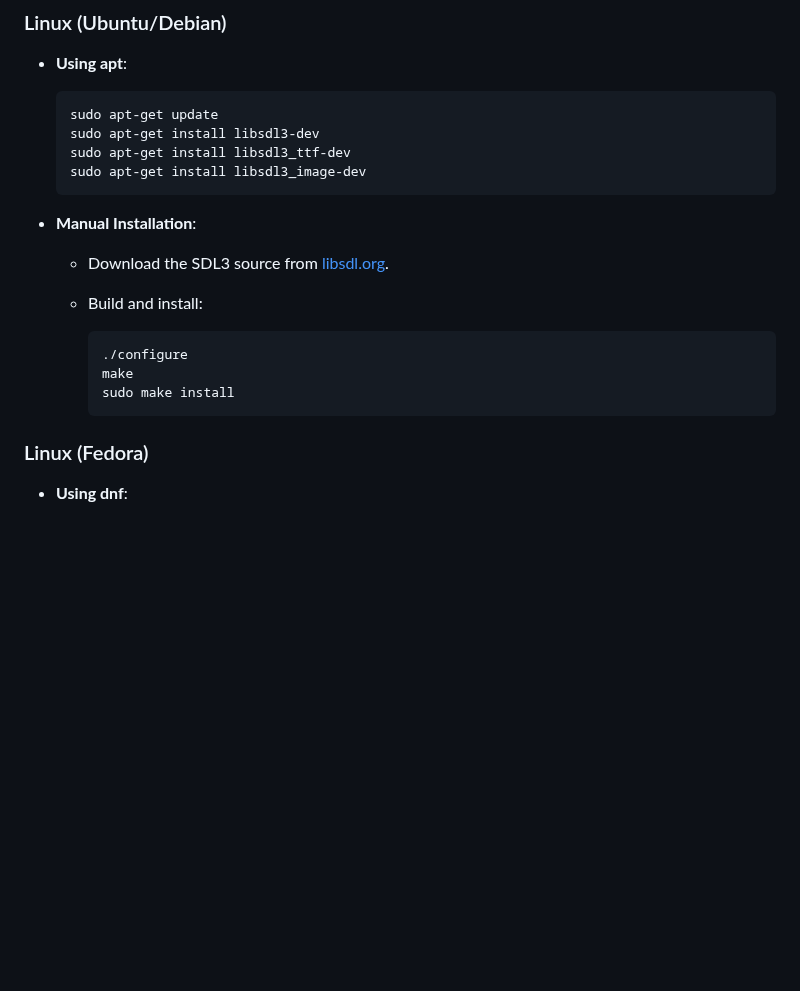
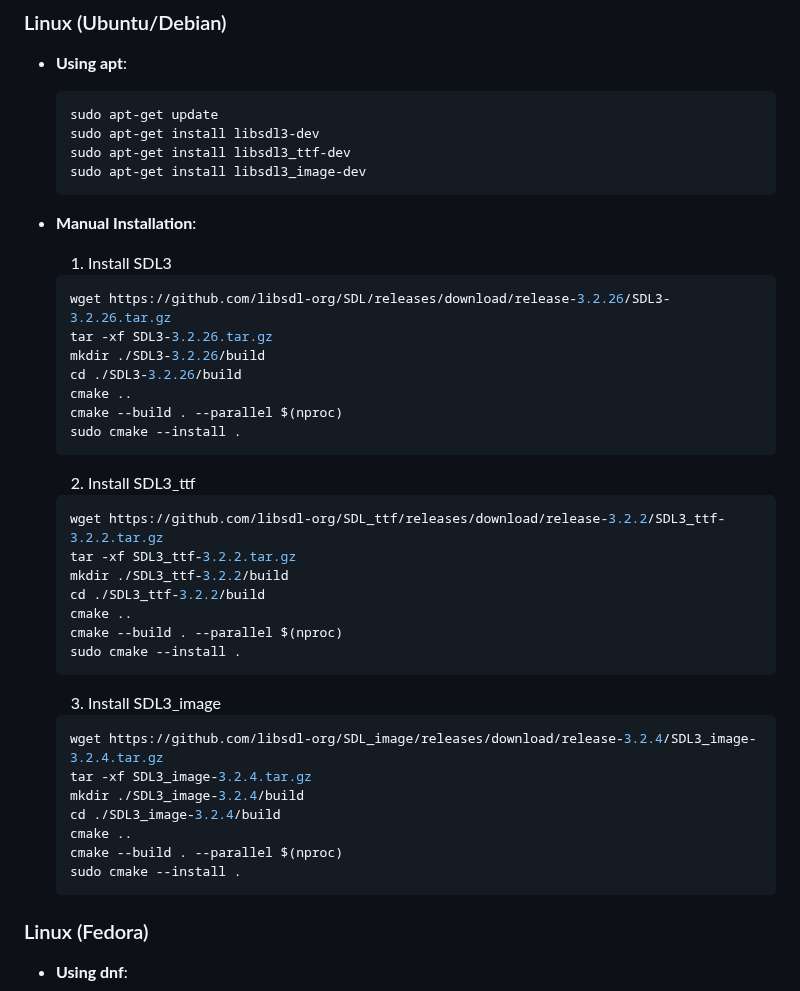
Before and after one commit to mmoehabb/zigsdl, a Markdown page: README.md, the part around the change. Drawn GitHub-style; blank space fills up the shorter version.

Commit message:
modif: SDL3 manual installation auditted

````diff
--- a/README.md
+++ b/README.md
@@ -265,15 +265,38 @@ This guide provides brief instructions for installing SDL3 on various operating
 
 - **Manual Installation**:
 
-  - Download the SDL3 source from [libsdl.org](https://www.libsdl.org).
+  1. Install SDL3
+    ```bash
+    wget https://github.com/libsdl-org/SDL/releases/download/release-3.2.26/SDL3-3.2.26.tar.gz
+    tar -xf SDL3-3.2.26.tar.gz
+    mkdir ./SDL3-3.2.26/build
+    cd ./SDL3-3.2.26/build
+    cmake ..
+    cmake --build . --parallel $(nproc)
+    sudo cmake --install .
+  ```
 
-  - Build and install:
+  2. Install SDL3_ttf
+    ```bash
+    wget https://github.com/libsdl-org/SDL_ttf/releases/download/release-3.2.2/SDL3_ttf-3.2.2.tar.gz
+    tar -xf SDL3_ttf-3.2.2.tar.gz
+    mkdir ./SDL3_ttf-3.2.2/build
+    cd ./SDL3_ttf-3.2.2/build
+    cmake ..
+    cmake --build . --parallel $(nproc)
+    sudo cmake --install .
+  ```
 
+  3. Install SDL3_image
     ```bash
-    ./configure
-    make
-    sudo make install
-    ```
+    wget https://github.com/libsdl-org/SDL_image/releases/download/release-3.2.4/SDL3_image-3.2.4.tar.gz
+    tar -xf SDL3_image-3.2.4.tar.gz
+    mkdir ./SDL3_image-3.2.4/build
+    cd ./SDL3_image-3.2.4/build
+    cmake ..
+    cmake --build . --parallel $(nproc)
+    sudo cmake --install .
+  ```
 
 ### Linux (Fedora)
 
````
